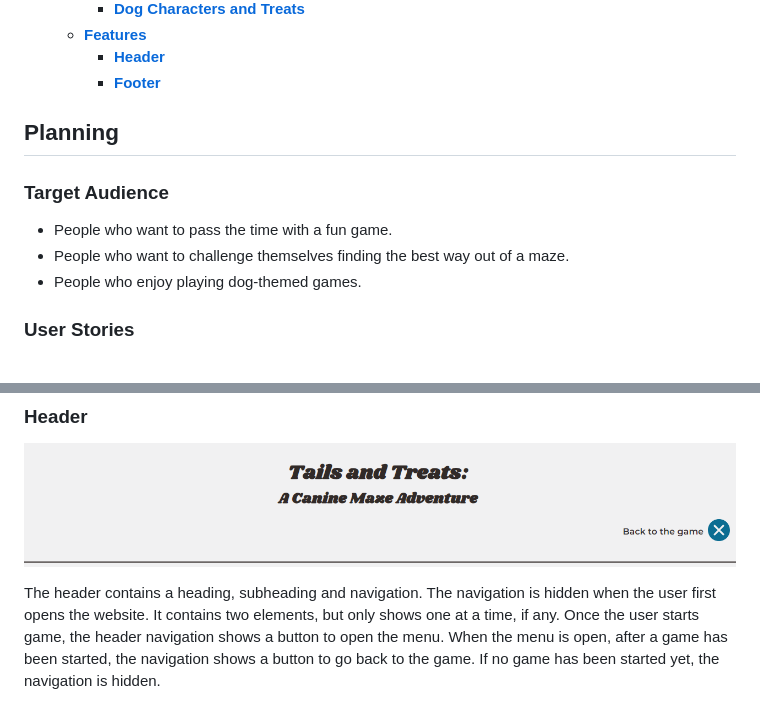
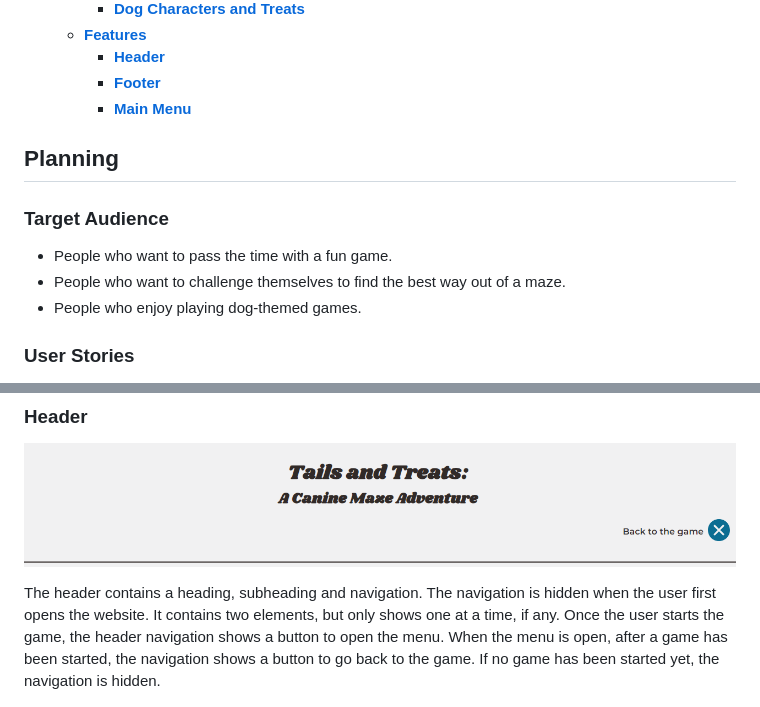
Before and after one commit to Julia-Wagner/tails-and-treats, a Markdown page: README.md, 2 parts joined by grey strips. GitHub-like rendering.

```diff
--- a/README.md
+++ b/README.md
@@ -17,13 +17,14 @@ Tails and Treats: A Canine Maze Adventure is a JavaScript based maze game.
   - [**Features**](#features)
     - [**Header**](#header)
     - [**Footer**](#footer)
+    - [**Main Menu**](#main-menu)
 
 ## **Planning**
 
 ### **Target Audience**
 
 - People who want to pass the time with a fun game.
-- People who want to challenge themselves finding the best way out of a maze.
+- People who want to challenge themselves to find the best way out of a maze.
 - People who enjoy playing dog-themed games.
 
 ### **User Stories**
@@ -83,7 +84,7 @@ I also looked for icons I could use as treats to scatter throughout the maze.
 
 ![Desktop header](docs/screenshots/header_desktop.png)
 
-The header contains a heading, subheading and navigation. The navigation is hidden when the user first opens the website. It contains two elements, but only shows one at a time, if any. Once the user starts game, the header navigation shows a button to open the menu. When the menu is open, after a game has been started, the navigation shows a button to go back to the game. If no game has been started yet, the navigation is hidden.
+The header contains a heading, subheading and navigation. The navigation is hidden when the user first opens the website. It contains two elements, but only shows one at a time, if any. Once the user starts the game, the header navigation shows a button to open the menu. When the menu is open, after a game has been started, the navigation shows a button to go back to the game. If no game has been started yet, the navigation is hidden.
 
 ![Mobile header](docs/screenshots/header_mobile.png)
 
```
Also changed, not shown: other parts of README.md (+11 -5 lines), docs/screenshots/main_menu.png (added).
